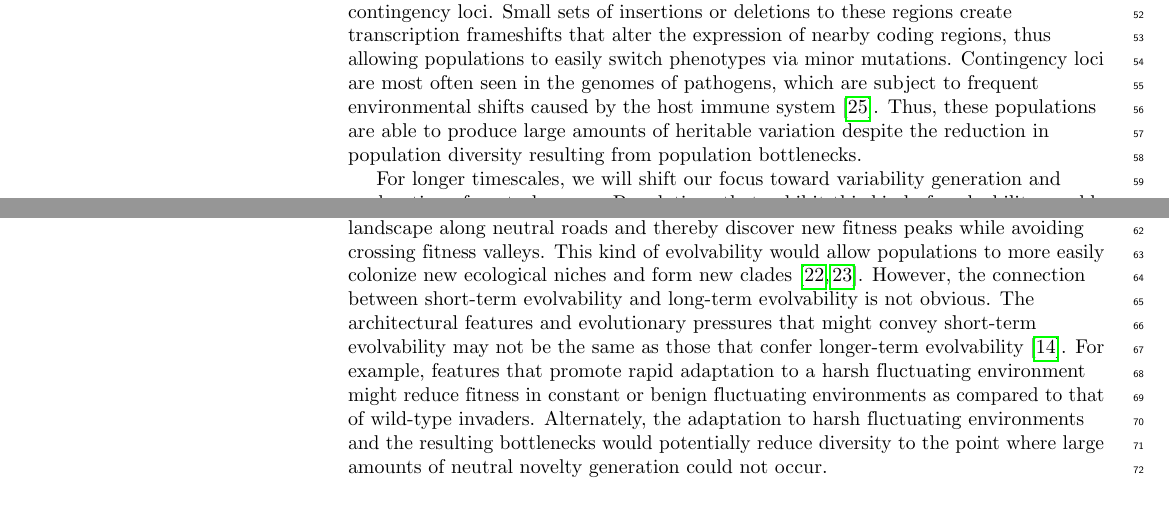
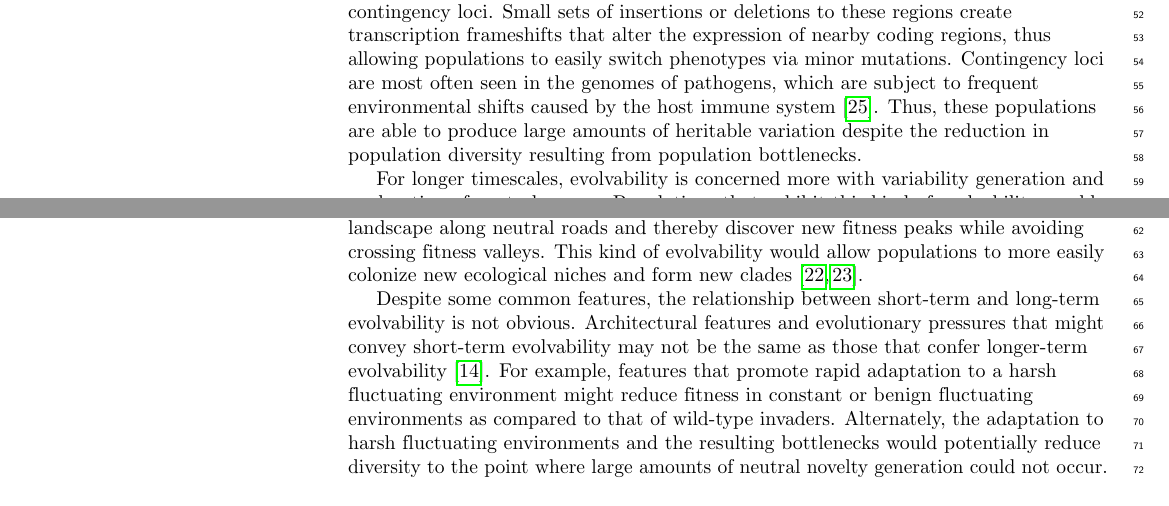
Before and after one commit to voidptr/ce_rapid_adaptation_paper, a LaTeX document (main.tex): two parts of pages 2 and 3 of 28, joined at a grey line, cut so that both start at the same text. Compiled offline with pdfLaTeX.

Commit message:
Update on Overleaf.

```diff
--- a/main.tex
+++ b/main.tex
@@ -258,13 +258,18 @@ and major transitions\cite{smith_major_1995}. For the purposes this paper, we wi
 In the short-term, this kind of evolvability determines a population's response to selection. This kind of evolvability depends primarily on the organization and interrelation of information in the genome; that is, the genetic architecture, and the resulting genotype-to-phenotype map \cite{gunter_p._wagner_perspective:_1996}. An example of evolvable architecture can be found in some bacterial genomes that contain highly mutable genome regions, called contingency loci. Small sets of insertions or deletions to these regions create transcription frameshifts that alter the expression of nearby coding regions, thus allowing populations to easily switch phenotypes via minor mutations. Contingency loci are most often seen in the genomes of pathogens, which are subject to frequent environmental shifts caused by the host immune system \cite{bayliss_simple_2001}. Thus, these populations are able to produce large amounts of heritable variation despite the reduction in population diversity resulting from population bottlenecks.
 
 %=how it affects long-term evo
-For longer timescales, we will shift our focus toward variability generation and exploration of neutral spaces. Populations that exhibit this kind of evolvability would possess genomes with genetic architectures that more easily traverse the mutational landscape along neutral roads and thereby discover new fitness peaks while avoiding crossing fitness valleys. This kind of evolvability would allow populations to more easily colonize new ecological niches and form new clades\cite{kirschner_evolvability_1998,brookfield_evolution:_2001}. However, the connection between short-term evolvability and long-term evolvability is not obvious. The architectural features and evolutionary pressures that might convey short-term evolvability may not be the same as those that confer longer-term evolvability\cite{pigliucci_is_2008}. For example, features that promote rapid adaptation to a harsh fluctuating environment might reduce fitness in constant or benign fluctuating environments as compared to that of wild-type invaders. Alternately, the adaptation to harsh fluctuating environments and the resulting bottlenecks would potentially reduce diversity to the point where large amounts of neutral novelty generation could not occur.
+For longer timescales, evolvability is concerned more with variability generation and exploration of neutral spaces. Populations that exhibit this kind of evolvability would possess genomes with genetic architectures that more easily traverse the mutational landscape along neutral roads and thereby discover new fitness peaks while avoiding crossing fitness valleys. This kind of evolvability would allow populations to more easily colonize new ecological niches and form new clades\cite{kirschner_evolvability_1998,brookfield_evolution:_2001}.
+
+%=connection between short/long term evo non-obvious
+Despite some common features, the relationship between short-term and long-term evolvability is not obvious. Architectural features and evolutionary pressures that might convey short-term evolvability may not be the same as those that confer longer-term evolvability\cite{pigliucci_is_2008}. For example, features that promote rapid adaptation to a harsh fluctuating environment might reduce fitness in constant or benign fluctuating environments as compared to that of wild-type invaders. Alternately, the adaptation to harsh fluctuating environments and the resulting bottlenecks would potentially reduce diversity to the point where large amounts of neutral novelty generation could not occur.
 
 \subsubsection*{Mutational Landscapes}
 %=how mutational landscapes relate
 Properties of genetic architectures such as evolvability and robustness are determined by the shape of the resulting mutational landscape \cite{andreas_wagner_robustness_2008}. Robust genetic architectures that can tolerate more mutations without altering their phenotype reside in mutational landscapes that connect to more neutral mutants. Similarly, architectures that more easily switch phenotypes in response to mutation without substantial reduction in fitness, reside in more evolvable regions of genotype-space.
-%=not all regions accessible
+
+%=not all regions equally accessible
 It is worth noting that not all regions of the mutational landscape are equally accessible. Some genome regions may be more resistant to mutation than others \cite{lee_rate_2012}, thereby altering [\@RCK TODO] the probabilities of mutations occurring that lead into certain regions of the mutational landscape. This kind of differential probability may therefore moderate a population's diffusion through the mutational landscape.
+
 % @CAO: How would it be altered?  I'm not sure I understand the last couple of sentences here...
 % * <mjwiser@gmail.com> 2017-01-30T18:58:49.934Z:
 %
```
Also changed, not shown: main.tex (6 more changed lines).
